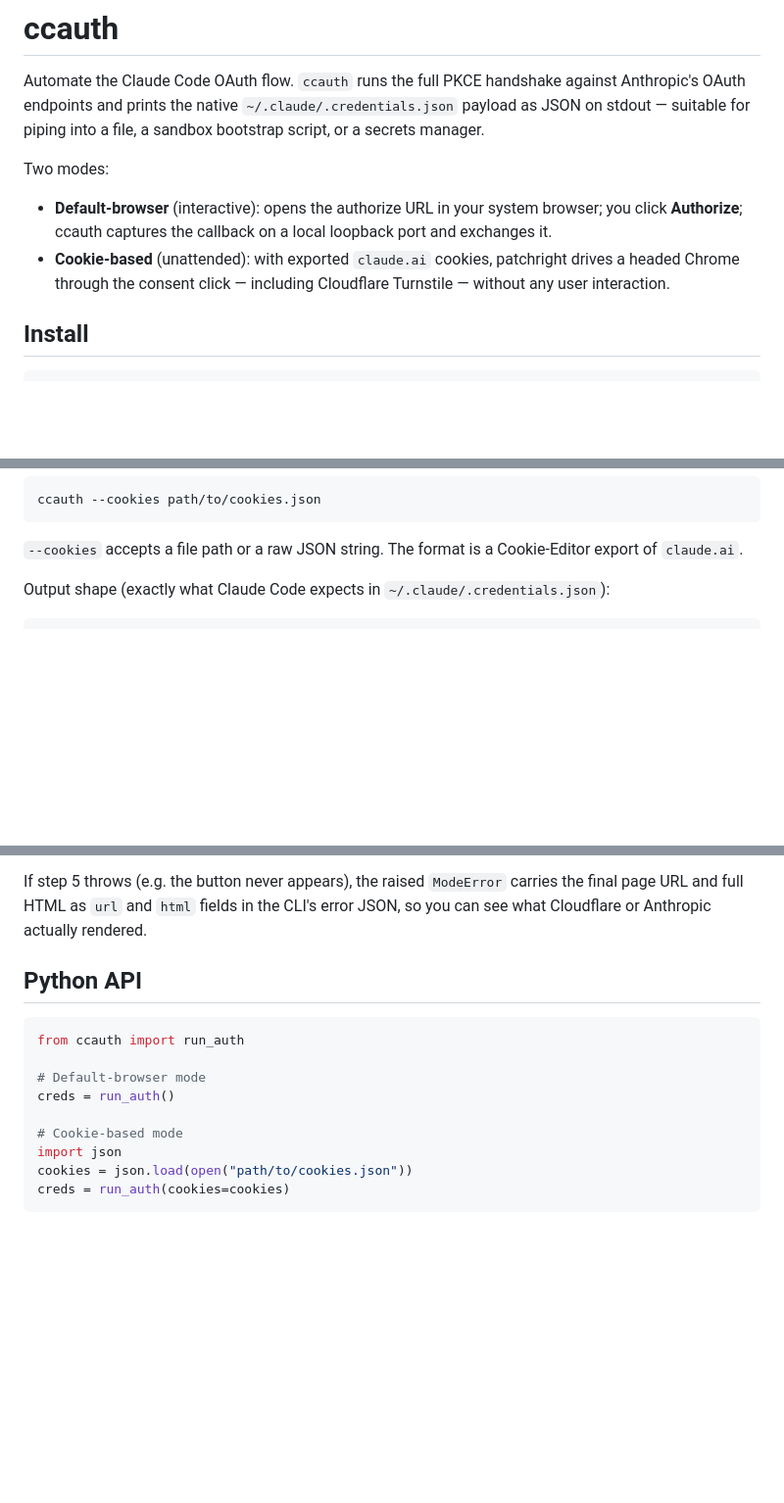
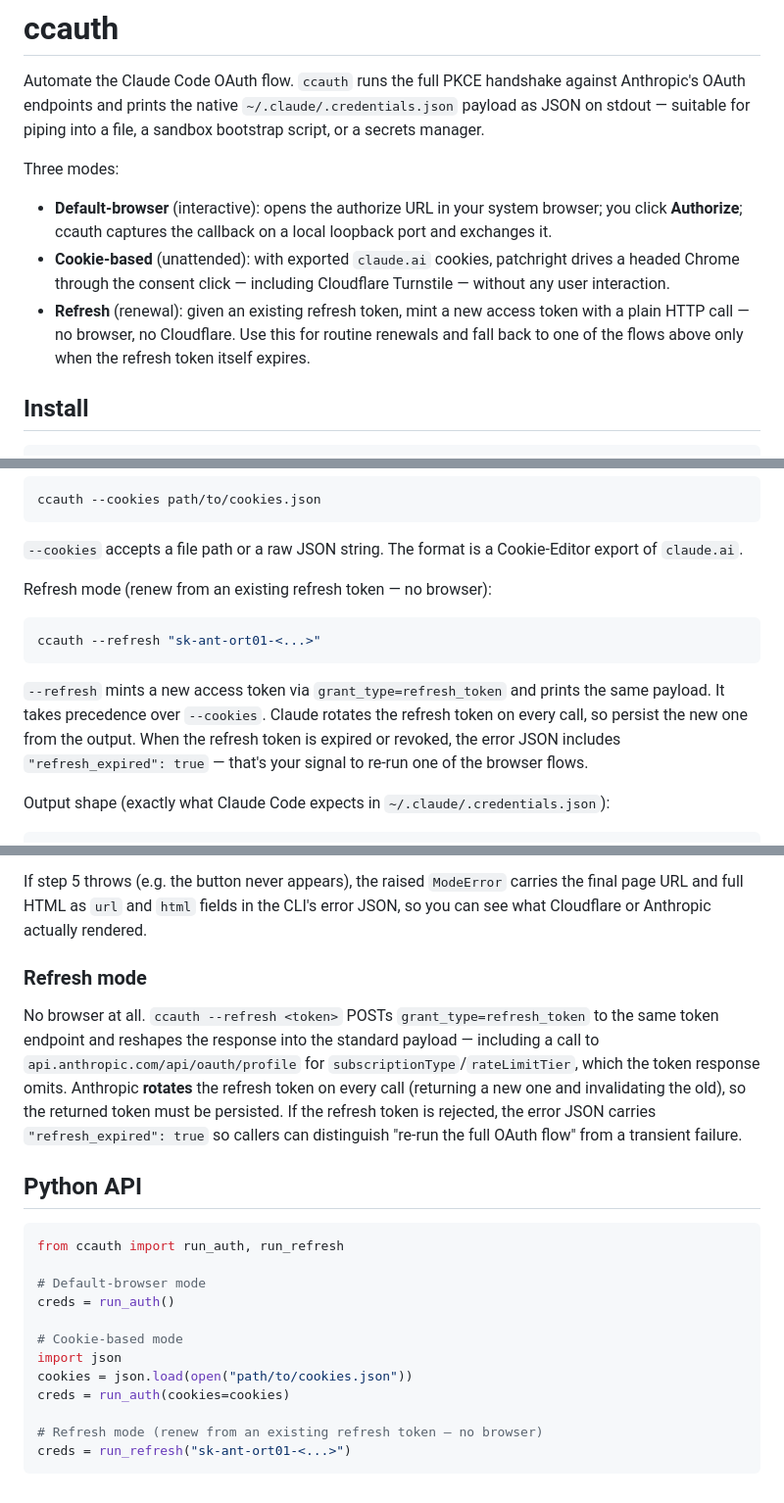
Before and after one commit to synacktraa/ccauth, a Markdown page: README.md, 3 parts joined by grey strips. Shown at 98% size. Rendered like a GitHub page; blank space fills up the shorter version.

Commit message:
docs: document --refresh (renew from a refresh token)
Add refresh mode to the modes list, CLI + Python usage examples, and a
"Refresh mode" How it works subsection.

Co-Authored-By: Claude Opus 4.8 <noreply@anthropic.com>

````diff
--- a/README.md
+++ b/README.md
@@ -2,10 +2,11 @@
 
 Automate the Claude Code OAuth flow. `ccauth` runs the full PKCE handshake against Anthropic's OAuth endpoints and prints the native `~/.claude/.credentials.json` payload as JSON on stdout — suitable for piping into a file, a sandbox bootstrap script, or a secrets manager.
 
-Two modes:
+Three modes:
 
 - **Default-browser** (interactive): opens the authorize URL in your system browser; you click **Authorize**; ccauth captures the callback on a local loopback port and exchanges it.
 - **Cookie-based** (unattended): with exported `claude.ai` cookies, patchright drives a headed Chrome through the consent click — including Cloudflare Turnstile — without any user interaction.
+- **Refresh** (renewal): given an existing refresh token, mint a new access token with a plain HTTP call — no browser, no Cloudflare. Use this for routine renewals and fall back to one of the flows above only when the refresh token itself expires.
 
 ## Install
 
@@ -33,6 +34,14 @@ ccauth --cookies path/to/cookies.json
 ```
 
 `--cookies` accepts a file path or a raw JSON string. The format is a Cookie-Editor export of `claude.ai`.
+
+Refresh mode (renew from an existing refresh token — no browser):
+
+```bash
+ccauth --refresh "sk-ant-ort01-<...>"
+```
+
+`--refresh` mints a new access token via `grant_type=refresh_token` and prints the same payload. It takes precedence over `--cookies`. Claude rotates the refresh token on every call, so persist the new one from the output. When the refresh token is expired or revoked, the error JSON includes `"refresh_expired": true` — that's your signal to re-run one of the browser flows.
 
 Output shape (exactly what Claude Code expects in `~/.claude/.credentials.json`):
 
@@ -87,10 +96,14 @@ This is the headless-friendly path. The trick: Anthropic's `/oauth/authorize` pa
 
 If step 5 throws (e.g. the button never appears), the raised `ModeError` carries the final page URL and full HTML as `url` and `html` fields in the CLI's error JSON, so you can see what Cloudflare or Anthropic actually rendered.
 
+### Refresh mode
+
+No browser at all. `ccauth --refresh <token>` POSTs `grant_type=refresh_token` to the same token endpoint and reshapes the response into the standard payload — including a call to `api.anthropic.com/api/oauth/profile` for `subscriptionType`/`rateLimitTier`, which the token response omits. Anthropic **rotates** the refresh token on every call (returning a new one and invalidating the old), so the returned token must be persisted. If the refresh token is rejected, the error JSON carries `"refresh_expired": true` so callers can distinguish "re-run the full OAuth flow" from a transient failure.
+
 ## Python API
 
 ```python
-from ccauth import run_auth
+from ccauth import run_auth, run_refresh
 
 # Default-browser mode
 creds = run_auth()
@@ -99,4 +112,7 @@ creds = run_auth()
 import json
 cookies = json.load(open("path/to/cookies.json"))
 creds = run_auth(cookies=cookies)
+
+# Refresh mode (renew from an existing refresh token — no browser)
+creds = run_refresh("sk-ant-ort01-<...>")
 ```
````
